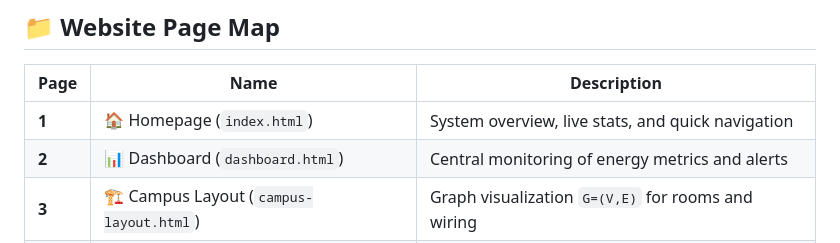
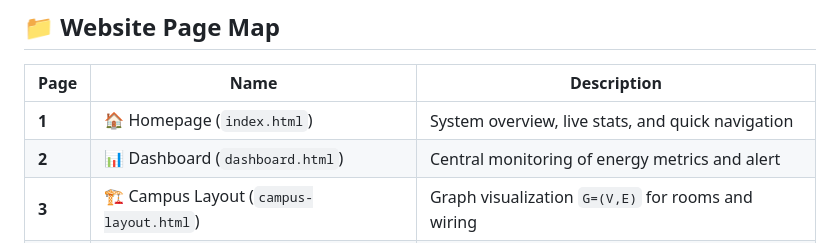
Before and after one commit to neevmodh/EcoSmart-Campus, a Markdown page: README.md, the part around the change. GitHub-like rendering.

```diff
--- a/README.md
+++ b/README.md
@@ -27,7 +27,7 @@
 | Page | Name | Description |
 |------|------|-------------|
 | **1** | 🏠 Homepage (`index.html`) | System overview, live stats, and quick navigation |
-| **2** | 📊 Dashboard (`dashboard.html`) | Central monitoring of energy metrics and alerts |
+| **2** | 📊 Dashboard (`dashboard.html`) | Central monitoring of energy metrics and alert |
 | **3** | 🏗️ Campus Layout (`campus-layout.html`) | Graph visualization `G=(V,E)` for rooms and wiring |
 | **4** | ⏰ Schedule Optimizer (`schedules.html`) | Timetable integration and automation |
 | **5** | 📈 Energy Analytics (`analytics.html`) | Deep insights, forecasts, and historical trends |
```
